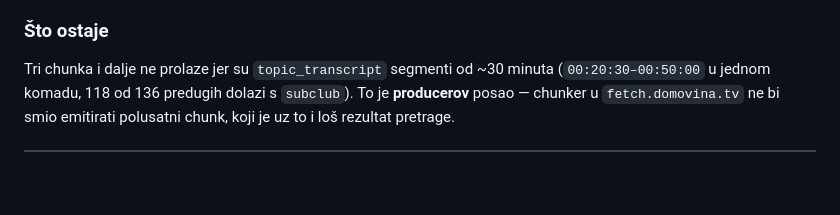
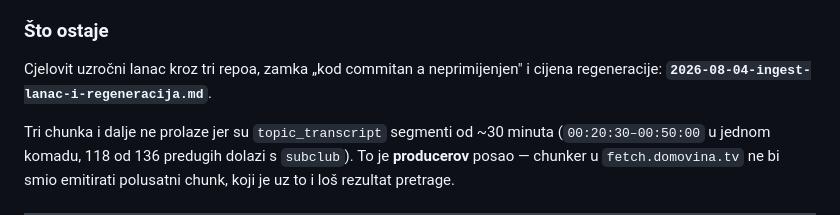
Before and after one commit to domovinatv/domovina-rag, a Markdown page: docs/mps-embedder-memory.md, the part around the change. Drawn GitHub-style; blank space fills up the shorter version.

```diff
--- a/docs/mps-embedder-memory.md
+++ b/docs/mps-embedder-memory.md
@@ -284,6 +284,9 @@ preskakanje proizvelo epizodu s nevidljivim rupama.
 
 ### Što ostaje
 
+Cjelovit uzročni lanac kroz tri repoa, zamka „kod commitan a neprimijenjen" i
+cijena regeneracije: **`2026-08-04-ingest-lanac-i-regeneracija.md`**.
+
 Tri chunka i dalje ne prolaze jer su `topic_transcript` segmenti od ~30 minuta
 (`00:20:30–00:50:00` u jednom komadu, 118 od 136 predugih dolazi s `subclub`).
 To je **producerov** posao — chunker u `fetch.domovina.tv` ne bi smio emitirati
```
Also changed, not shown: docs/2026-08-03-mapa-osoba-odluke-i-zamke.md (+1 -0 lines), docs/2026-08-04-ingest-lanac-i-regeneracija.md (added, +145 -0 lines).
